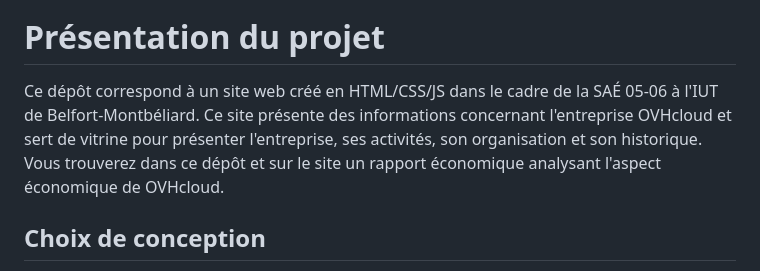
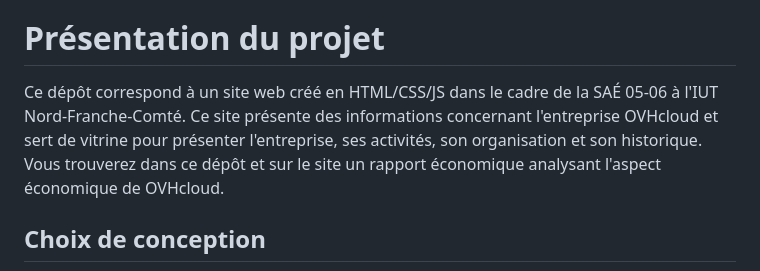
Before and after one commit to Laura1726/SAE-1.05-06, a Markdown page: README.md, the part around one of its changes. Drawn GitHub-style.

```diff
--- a/README.md
+++ b/README.md
@@ -13,7 +13,7 @@ Etudiant 4 : [Danis HABIBOVIC](mailto:danis.habibovic@edu.univ-fcomte.fr?subject
 
 # Présentation du projet
 
-Ce dépôt correspond à un site web créé en HTML/CSS/JS dans le cadre de la SAÉ 05-06 à l'IUT de Belfort-Montbéliard. Ce site présente des informations concernant l'entreprise OVHcloud et sert de vitrine pour présenter l'entreprise, ses activités, son organisation et son historique. Vous trouverez dans ce dépôt et sur le site un rapport économique analysant l'aspect économique de OVHcloud.
+Ce dépôt correspond à un site web créé en HTML/CSS/JS dans le cadre de la SAÉ 05-06 à l'IUT Nord-Franche-Comté. Ce site présente des informations concernant l'entreprise OVHcloud et sert de vitrine pour présenter l'entreprise, ses activités, son organisation et son historique. Vous trouverez dans ce dépôt et sur le site un rapport économique analysant l'aspect économique de OVHcloud.
 
 ## Choix de conception
 
```
Also changed, not shown: other parts of README.md (+1 -1 lines).
